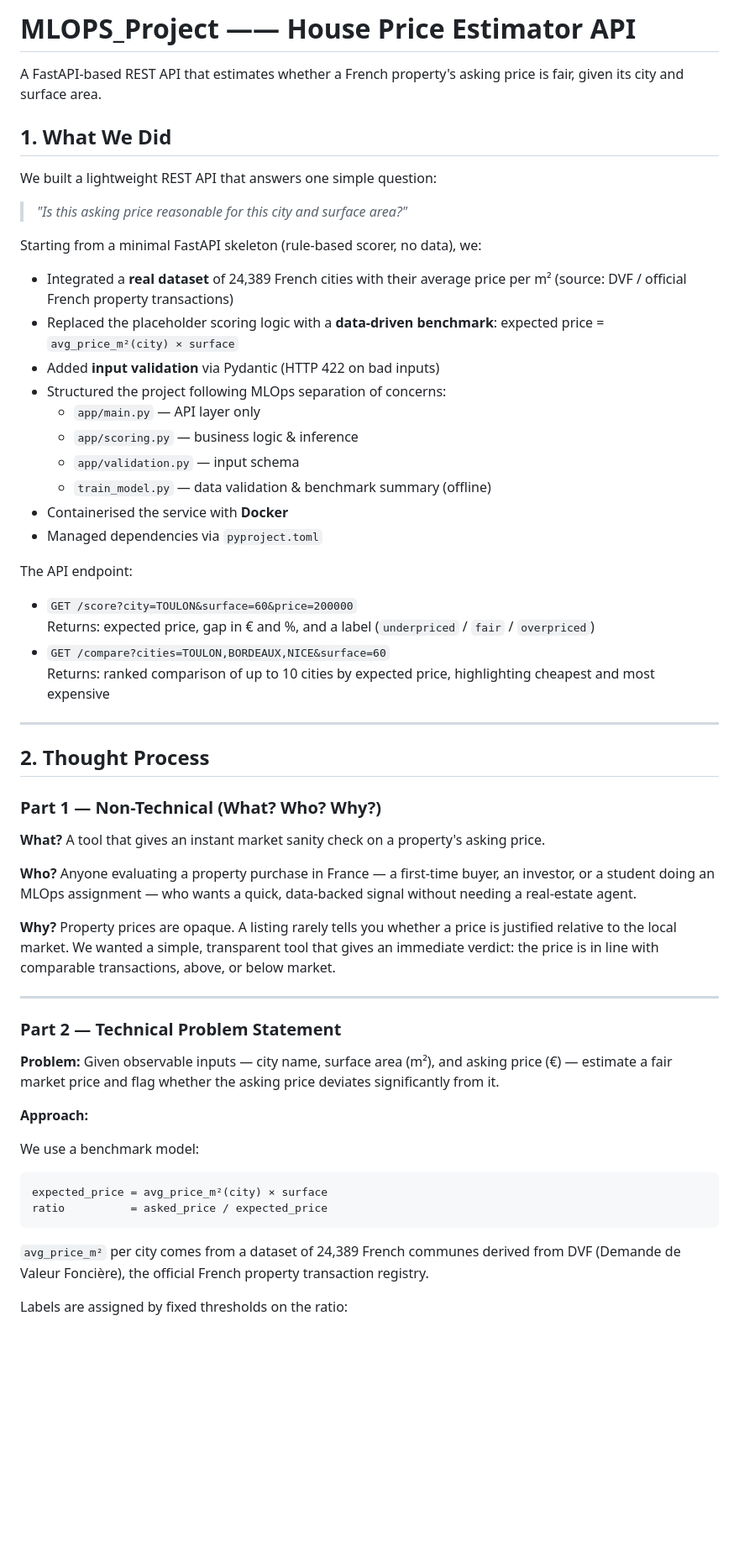
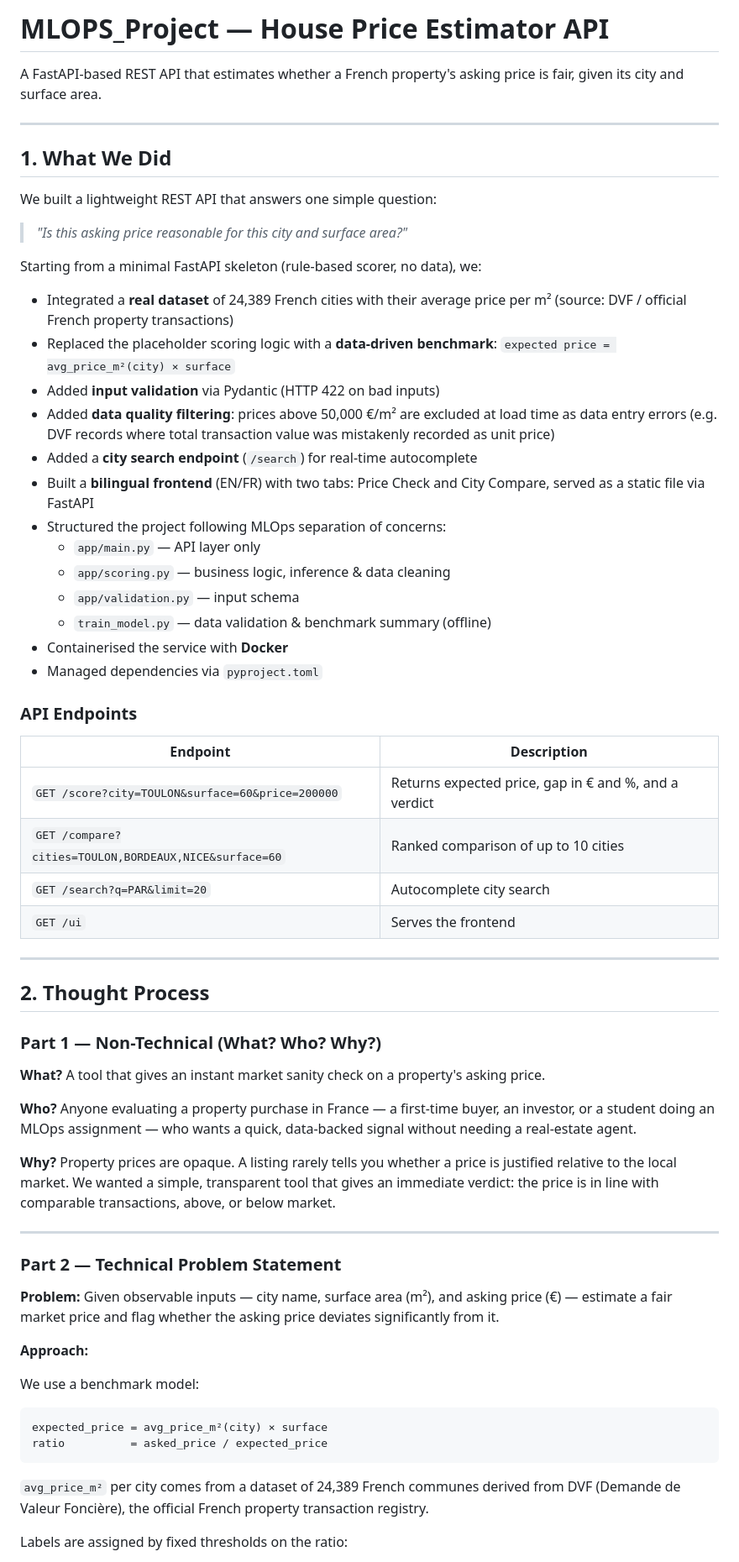
Before and after one commit to xd16867564/MLOPS_Project, a Markdown page: README.md, the part around one of its changes. Shown at 84% size. GitHub-like rendering; blank space fills up the shorter version.

````diff
--- a/README.md
+++ b/README.md
@@ -1,7 +1,8 @@
-# MLOPS_Project —— House Price Estimator API
+# MLOPS_Project — House Price Estimator API
 
-A FastAPI-based REST API that estimates whether a French property's asking
-price is fair, given its city and surface area.
+A FastAPI-based REST API that estimates whether a French property's asking price is fair, given its city and surface area.
+
+---
 
 ## 1. What We Did
 
@@ -11,24 +12,28 @@ We built a lightweight REST API that answers one simple question:
 
 Starting from a minimal FastAPI skeleton (rule-based scorer, no data), we:
 
-- Integrated a **real dataset** of 24,389 French cities with their average
-  price per m² (source: DVF / official French property transactions)
-- Replaced the placeholder scoring logic with a **data-driven benchmark**:
-  expected price = `avg_price_m²(city) × surface`
+- Integrated a **real dataset** of 24,389 French cities with their average price per m² (source: DVF / official French property transactions)
+- Replaced the placeholder scoring logic with a **data-driven benchmark**: `expected price = avg_price_m²(city) × surface`
 - Added **input validation** via Pydantic (HTTP 422 on bad inputs)
+- Added **data quality filtering**: prices above 50,000 €/m² are excluded at load time as data entry errors (e.g. DVF records where total transaction value was mistakenly recorded as unit price)
+- Added a **city search endpoint** (`/search`) for real-time autocomplete
+- Built a **bilingual frontend** (EN/FR) with two tabs: Price Check and City Compare, served as a static file via FastAPI
 - Structured the project following MLOps separation of concerns:
   - `app/main.py` — API layer only
-  - `app/scoring.py` — business logic & inference
+  - `app/scoring.py` — business logic, inference & data cleaning
   - `app/validation.py` — input schema
   - `train_model.py` — data validation & benchmark summary (offline)
 - Containerised the service with **Docker**
 - Managed dependencies via `pyproject.toml`
 
-The API endpoint:
-- `GET /score?city=TOULON&surface=60&price=200000`
-  Returns: expected price, gap in € and %, and a label (`underpriced` / `fair` / `overpriced`)
-- `GET /compare?cities=TOULON,BORDEAUX,NICE&surface=60`
-  Returns: ranked comparison of up to 10 cities by expected price, highlighting cheapest and most expensive
+### API Endpoints
+
+| Endpoint | Description |
+|---|---|
+| `GET /score?city=TOULON&surface=60&price=200000` | Returns expected price, gap in € and %, and a verdict |
+| `GET /compare?cities=TOULON,BORDEAUX,NICE&surface=60` | Ranked comparison of up to 10 cities |
+| `GET /search?q=PAR&limit=20` | Autocomplete city search |
+| `GET /ui` | Serves the frontend |
 
 ---
 
@@ -40,24 +45,17 @@ The API endpoint:
 A tool that gives an instant market sanity check on a property's asking price.
 
 **Who?**
-Anyone evaluating a property purchase in France — a first-time buyer, an
-investor, or a student doing an MLOps assignment — who wants a quick,
-data-backed signal without needing a real-estate agent.
+Anyone evaluating a property purchase in France — a first-time buyer, an investor, or a student doing an MLOps assignment — who wants a quick, data-backed signal without needing a real-estate agent.
 
 **Why?**
-Property prices are opaque. A listing rarely tells you whether a price is
-justified relative to the local market. We wanted a simple, transparent tool
-that gives an immediate verdict: the price is in line with comparable
-transactions, above, or below market.
+Property prices are opaque. A listing rarely tells you whether a price is justified relative to the local market. We wanted a simple, transparent tool that gives an immediate verdict: the price is in line with comparable transactions, above, or below market.
 
 ---
 
 ### Part 2 — Technical Problem Statement
 
 **Problem:**
-Given observable inputs — city name, surface area (m²), and asking price (€)
-— estimate a fair market price and flag whether the asking price deviates
-significantly from it.
+Given observable inputs — city name, surface area (m²), and asking price (€) — estimate a fair market price and flag whether the asking price deviates significantly from it.
 
 **Approach:**
 
@@ -67,9 +65,7 @@ expected_price = avg_price_m²(city) × surface
 ratio          = asked_price / expected_price
 ```
 
-`avg_price_m²` per city comes from a dataset of 24,389 French communes
-derived from DVF (Demande de Valeur Foncière), the official French
-property transaction registry.
+`avg_price_m²` per city comes from a dataset of 24,389 French communes derived from DVF (Demande de Valeur Foncière), the official French property transaction registry.
 
 Labels are assigned by fixed thresholds on the ratio:
 - `underpriced` if ratio < 0.90
````
Also changed, not shown: other parts of README.md (+23 -18 lines).
